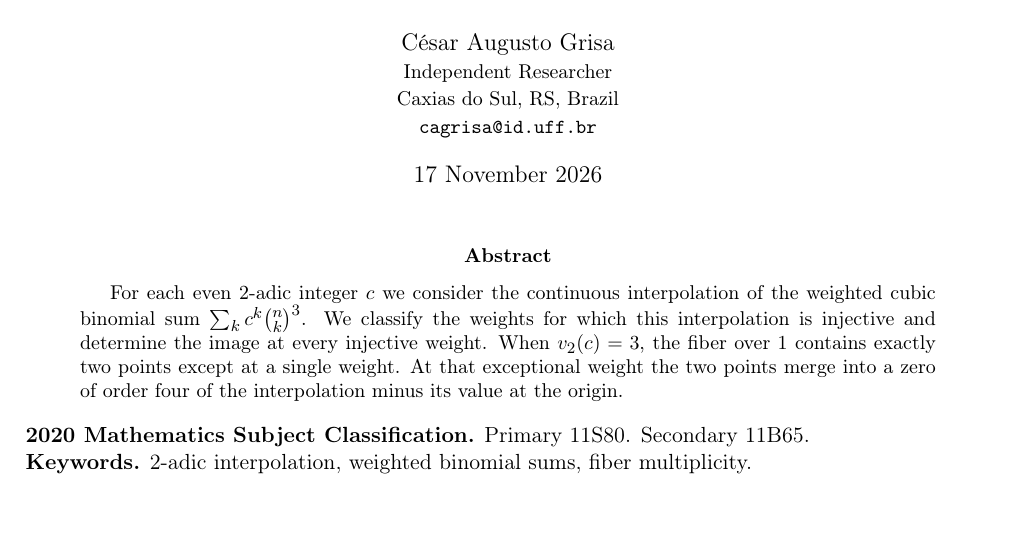
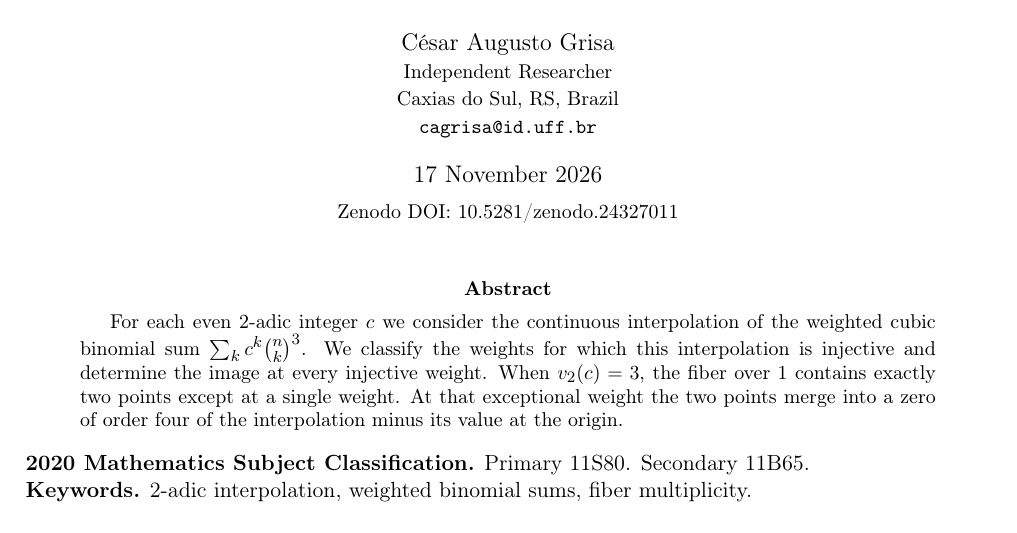
Before and after one commit to cagrisa-creator/weighted-binomial-2adic-manuscripts, a LaTeX paper (Grisa_Cubic_Binomial_Sums_OJAC.tex): part of page 1 of 3, cut so that both start at the same text. Compiled offline with pdfLaTeX.

Commit message:
Add registered Zenodo DOIs to both manuscripts

```diff
--- a/Grisa_Cubic_Binomial_Sums_OJAC.tex
+++ b/Grisa_Cubic_Binomial_Sums_OJAC.tex
@@ -13,7 +13,7 @@
 \author{C\'esar Augusto Grisa\\{\small Independent Researcher}\\
 {\small Caxias do Sul, RS, Brazil}\\
 {\small\texttt{cagrisa@id.uff.br}}}
-\date{17 November 2026}
+\date{17 November 2026\\[0.4em]{\small Zenodo DOI: \href{https://doi.org/10.5281/zenodo.24327011}{10.5281/zenodo.24327011}}}
 \begin{document}
 \maketitle
 \begin{abstract}
```
Also changed, not shown: Grisa_Delannoy_Fibers_CMB.tex (+1 -1 lines), Grisa_Cubic_Binomial_Sums_OJAC.pdf, Grisa_Delannoy_Fibers_CMB.pdf, README.md, 2 other files.
